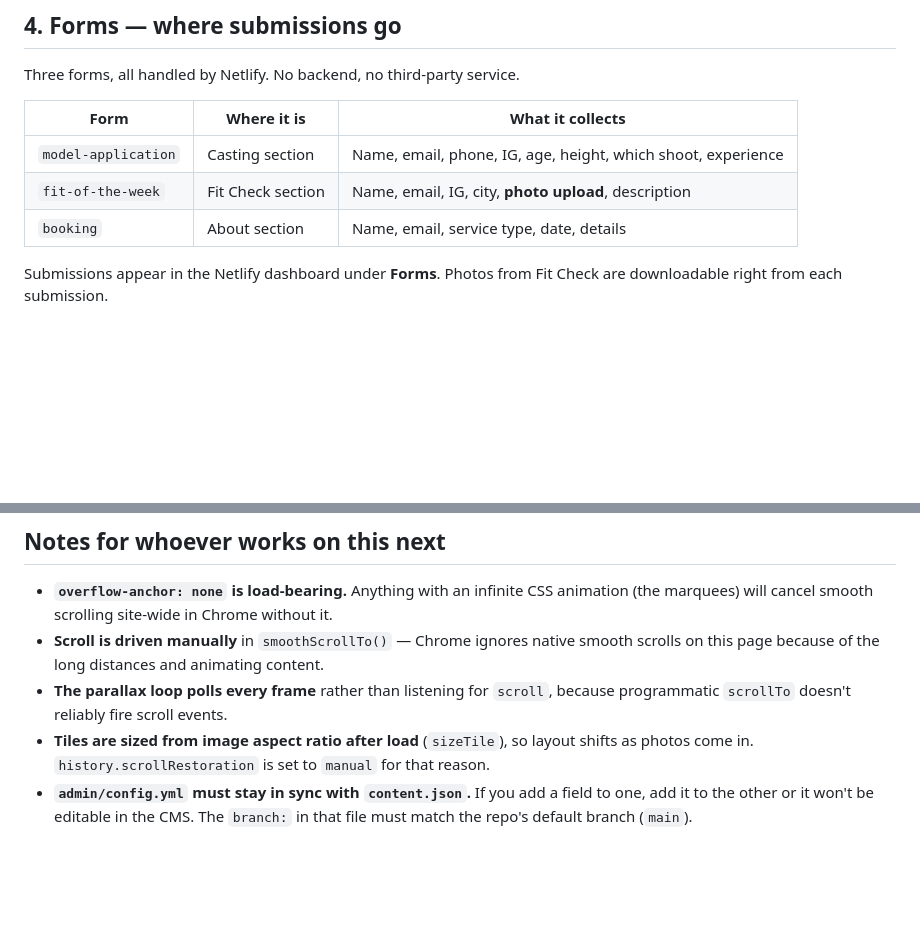
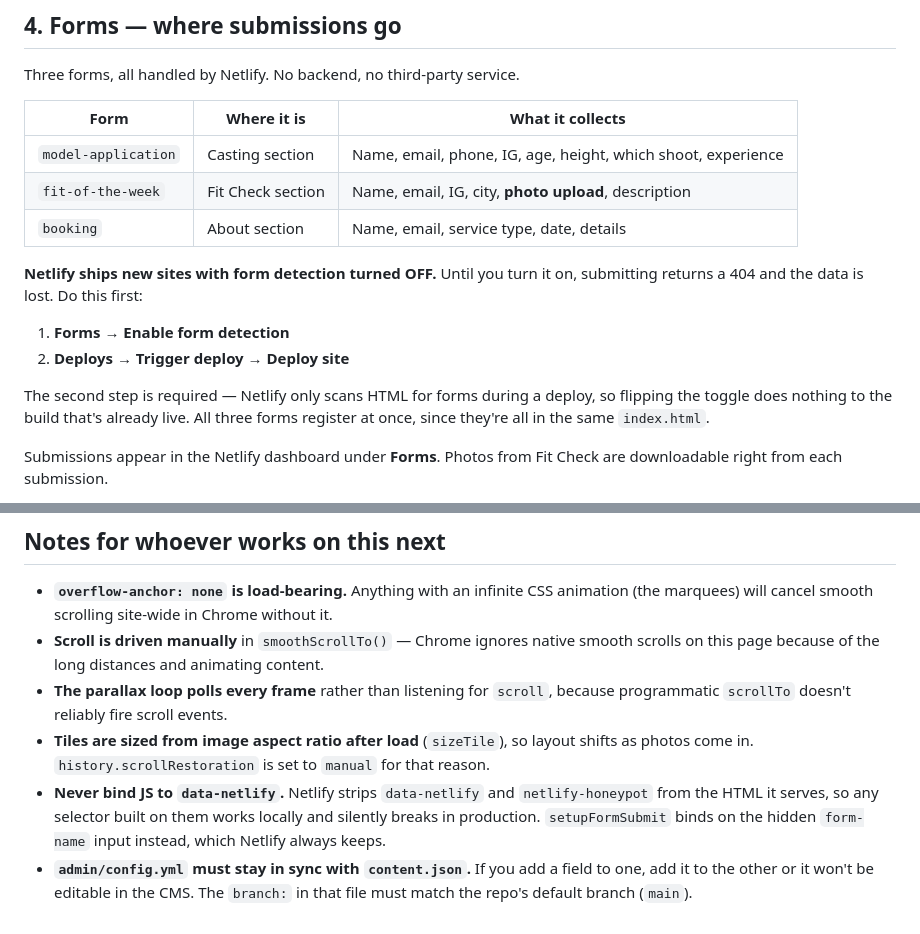
Before and after one commit to Seanarob/desmondwebsite, a Markdown page: README.md, 2 parts joined by grey strips. Rendered like a GitHub page; blank space fills up the shorter version.

Commit message:
Document Netlify form detection requirement and the data-netlify gotcha
Co-Authored-By: Claude Opus 5 <noreply@anthropic.com>

```diff
--- a/README.md
+++ b/README.md
@@ -104,6 +104,16 @@ Three forms, all handled by Netlify. No backend, no third-party service.
 | `fit-of-the-week` | Fit Check section | Name, email, IG, city, **photo upload**, description |
 | `booking` | About section | Name, email, service type, date, details |
 
+**Netlify ships new sites with form detection turned OFF.** Until you turn it on, submitting returns
+a 404 and the data is lost. Do this first:
+
+1. **Forms → Enable form detection**
+2. **Deploys → Trigger deploy → Deploy site**
+
+The second step is required — Netlify only scans HTML for forms during a deploy, so flipping the
+toggle does nothing to the build that's already live. All three forms register at once, since they're
+all in the same `index.html`.
+
 Submissions appear in the Netlify dashboard under **Forms**. Photos from Fit Check are downloadable
 right from each submission.
 
@@ -179,6 +189,9 @@ sips --resampleHeightWidthMax 1800 photo.jpg
   `scrollTo` doesn't reliably fire scroll events.
 - **Tiles are sized from image aspect ratio after load** (`sizeTile`), so layout shifts as photos come
   in. `history.scrollRestoration` is set to `manual` for that reason.
+- **Never bind JS to `data-netlify`.** Netlify strips `data-netlify` and `netlify-honeypot` from the
+  HTML it serves, so any selector built on them works locally and silently breaks in production.
+  `setupFormSubmit` binds on the hidden `form-name` input instead, which Netlify always keeps.
 - **`admin/config.yml` must stay in sync with `content.json`.** If you add a field to one, add it to
   the other or it won't be editable in the CMS. The `branch:` in that file must match the repo's
   default branch (`main`).
```
